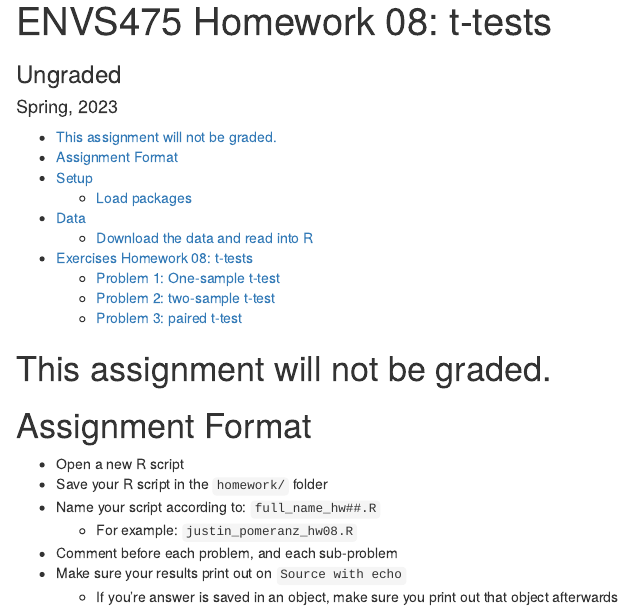
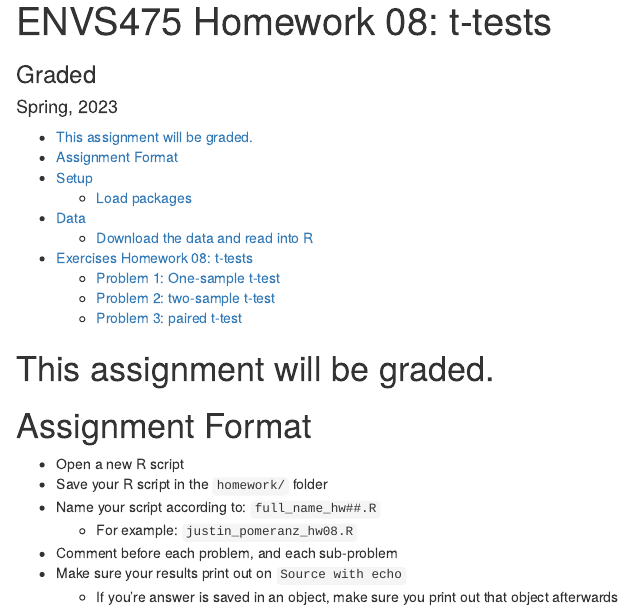
Before and after one commit to Jpomz/ENVS_475_template, an R Markdown document (homework/HW_08_t-tests.Rmd): the page in a window 1100 px wide, from its top. The pictures show the output file homework/HW_08_t-tests.html that the author committed with the source, opened offline.

Commit message:
hw08 graded

````diff
--- a/homework/HW_08_t-tests.Rmd
+++ b/homework/HW_08_t-tests.Rmd
@@ -1,6 +1,6 @@
 ---
 title: "ENVS475 Homework 08: t-tests"
-subtitle: "Ungraded"
+subtitle: "Graded"
 date: "Spring, 2023"
 output:
   html_document:
@@ -37,7 +37,7 @@ scandens$year <- as.character(scandens$year)
 darwin_maize <- read.csv(here::here("data/darwin_maize.csv"))
 ```
 
-# This assignment will not be graded.
+# This assignment will be graded.
 
 # Assignment Format
 
````
Also changed, not shown: homework/HW_08_t-tests.html.
